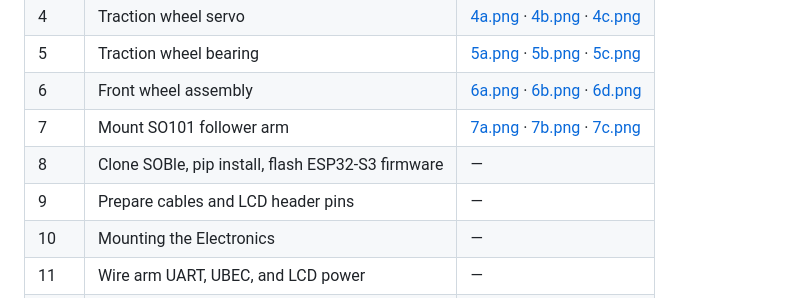
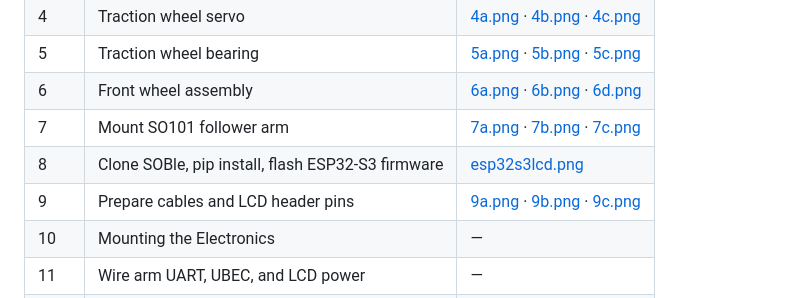
Before and after one commit to timrobot/SOBle, a Markdown page: assembly/README.md, the part around one of its changes. GitHub-like rendering.

```diff
--- a/assembly/README.md
+++ b/assembly/README.md
@@ -293,8 +303,8 @@ More Pi details: [raspi/README.md](../raspi/README.md).
 | 5 | Traction wheel bearing | [5a.png](5a.png) · [5b.png](5b.png) · [5c.png](5c.png) |
 | 6 | Front wheel assembly | [6a.png](6a.png) · [6b.png](6b.png) · [6d.png](6d.png) |
 | 7 | Mount SO101 follower arm | [7a.png](7a.png) · [7b.png](7b.png) · [7c.png](7c.png) |
-| 8 | Clone SOBle, pip install, flash ESP32-S3 firmware | — |
-| 9 | Prepare cables and LCD header pins | — |
+| 8 | Clone SOBle, pip install, flash ESP32-S3 firmware | [esp32s3lcd.png](esp32s3lcd.png) |
+| 9 | Prepare cables and LCD header pins | [9a.png](9a.png) · [9b.png](9b.png) · [9c.png](9c.png) |
 | 10 | Mounting the Electronics | — |
 | 11 | Wire arm UART, UBEC, and LCD power | — |
 | 12 | Power on, run `viz-apriltags.py` | — |
```
Also changed, not shown: other parts of assembly/README.md (+10 -0 lines).
